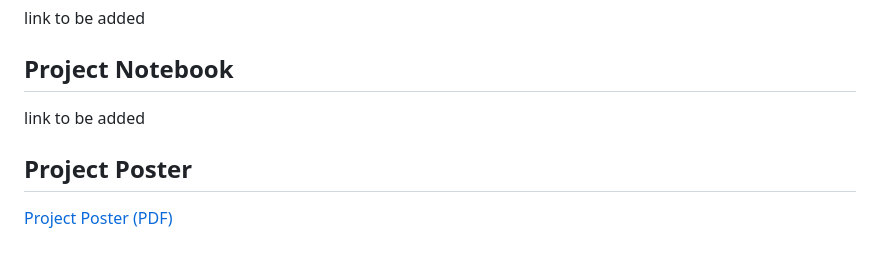
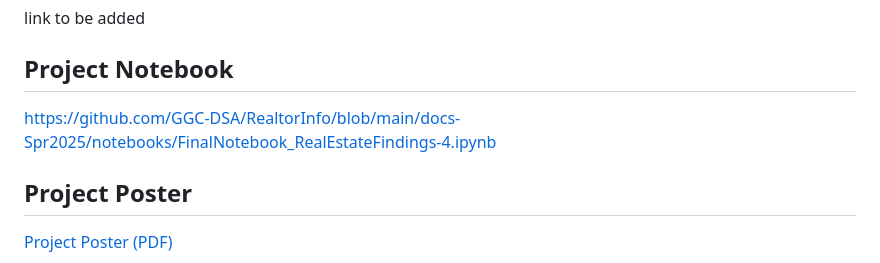
Before and after one commit to GGC-DSA/RealtorInfo, a Markdown page: README.md, the part around the change. Drawn GitHub-style.

```diff
--- a/README.md
+++ b/README.md
@@ -10,7 +10,7 @@ to be added later
 link to be added
 
 ## Project Notebook
-link to be added
+https://github.com/GGC-DSA/RealtorInfo/blob/main/docs-Spr2025/notebooks/FinalNotebook_RealEstateFindings-4.ipynb
 
 ## Project Poster
 [Project Poster (PDF)](https://github.com/GGC-DSA/RealtorInfo/blob/main/docs-Spr2025/Squad-Poster.pdf)
```
